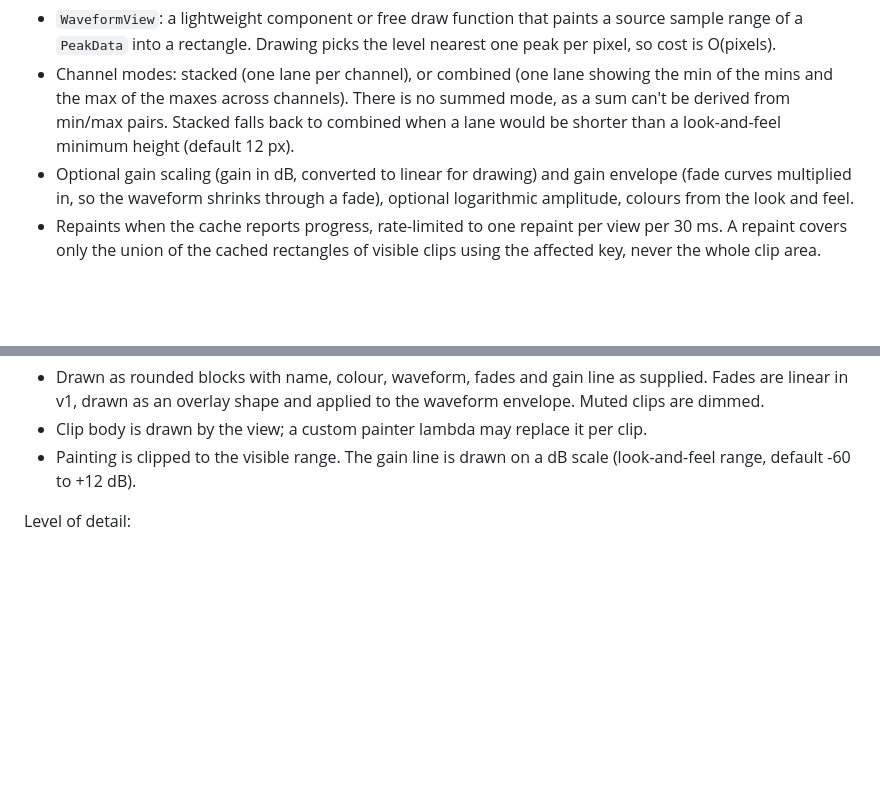
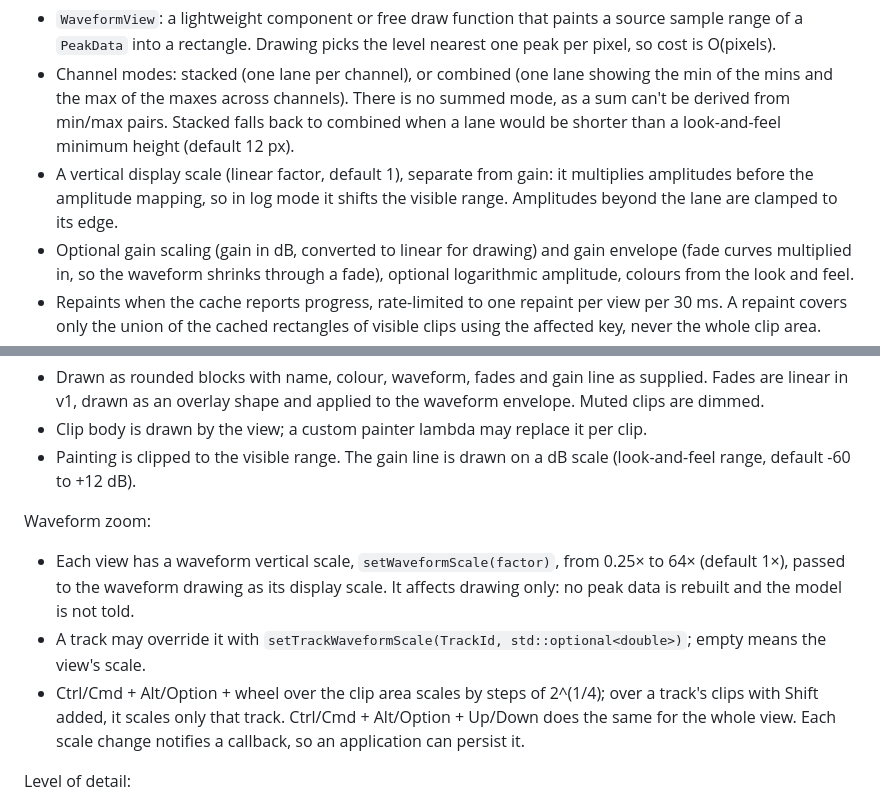
Before and after one commit to claude-coder-collab/juce-timeline, a Markdown page: SPEC.md, 2 parts joined by grey strips. Drawn GitHub-style; blank space fills up the shorter version.

Commit message:
Spec: waveform vertical zoom

```diff
--- a/SPEC.md
+++ b/SPEC.md
@@ -80,6 +80,7 @@ Deep zoom:
 Drawing:
 - `WaveformView`: a lightweight component or free draw function that paints a source sample range of a `PeakData` into a rectangle. Drawing picks the level nearest one peak per pixel, so cost is O(pixels).
 - Channel modes: stacked (one lane per channel), or combined (one lane showing the min of the mins and the max of the maxes across channels). There is no summed mode, as a sum can't be derived from min/max pairs. Stacked falls back to combined when a lane would be shorter than a look-and-feel minimum height (default 12 px).
+- A vertical display scale (linear factor, default 1), separate from gain: it multiplies amplitudes before the amplitude mapping, so in log mode it shifts the visible range. Amplitudes beyond the lane are clamped to its edge.
 - Optional gain scaling (gain in dB, converted to linear for drawing) and gain envelope (fade curves multiplied in, so the waveform shrinks through a fade), optional logarithmic amplitude, colours from the look and feel.
 - Repaints when the cache reports progress, rate-limited to one repaint per view per 30 ms. A repaint covers only the union of the cached rectangles of visible clips using the affected key, never the whole clip area.
 - Failure (missing file, unreadable) is reported as a state the clip can show, not an exception.
@@ -112,6 +113,11 @@ Clips:
 - Drawn as rounded blocks with name, colour, waveform, fades and gain line as supplied. Fades are linear in v1, drawn as an overlay shape and applied to the waveform envelope. Muted clips are dimmed.
 - Clip body is drawn by the view; a custom painter lambda may replace it per clip.
 - Painting is clipped to the visible range. The gain line is drawn on a dB scale (look-and-feel range, default -60 to +12 dB).
+
+Waveform zoom:
+- Each view has a waveform vertical scale, `setWaveformScale(factor)`, from 0.25× to 64× (default 1×), passed to the waveform drawing as its display scale. It affects drawing only: no peak data is rebuilt and the model is not told.
+- A track may override it with `setTrackWaveformScale(TrackId, std::optional<double>)`; empty means the view's scale.
+- Ctrl/Cmd + Alt/Option + wheel over the clip area scales by steps of 2^(1/4); over a track's clips with Shift added, it scales only that track. Ctrl/Cmd + Alt/Option + Up/Down does the same for the whole view. Each scale change notifies a callback, so an application can persist it.
 
 Level of detail:
 - Each clip is drawn at a tier chosen by its on-screen width (thresholds from the look and feel):
```
Also changed, not shown: DECISIONS.md (+4 -0 lines).
